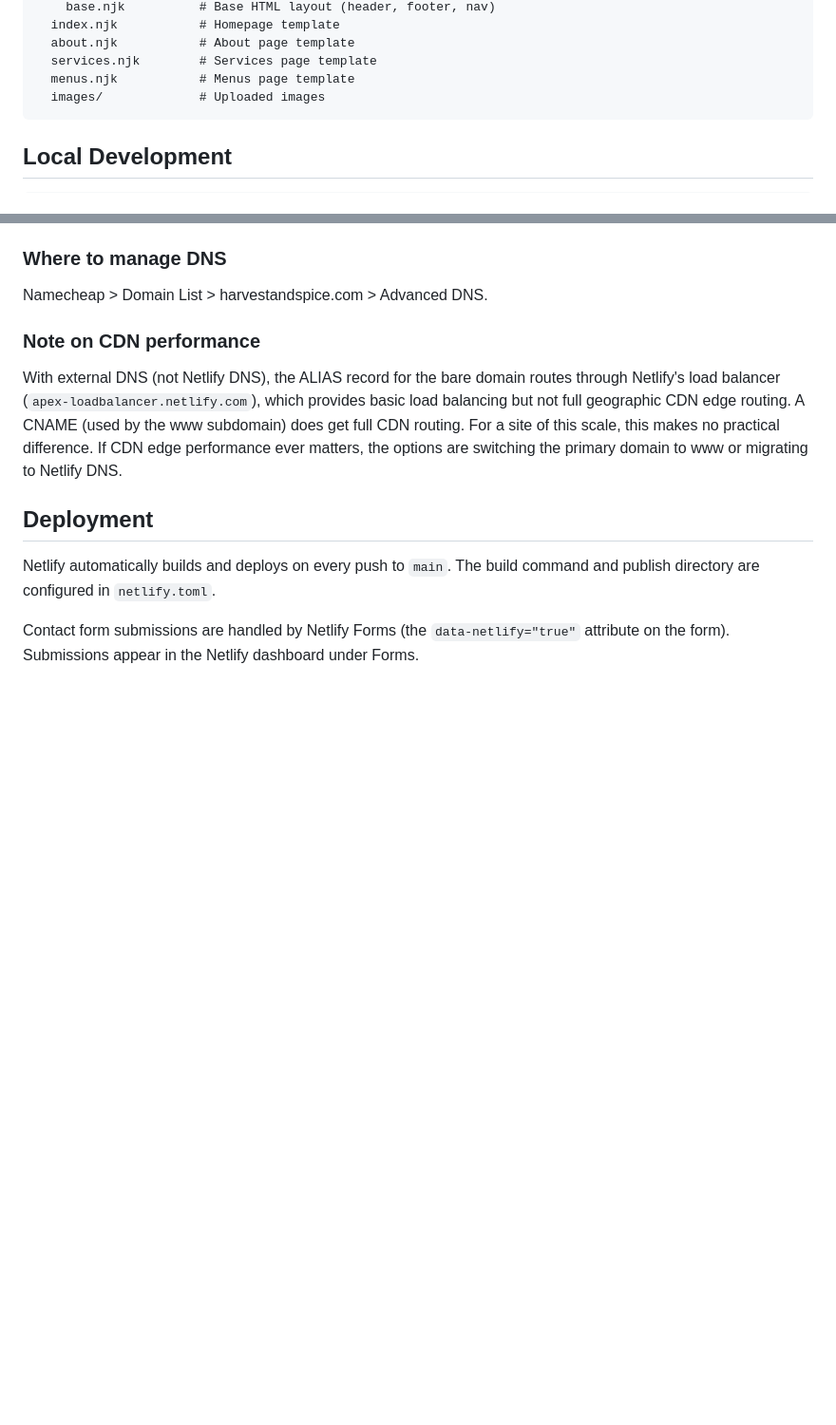
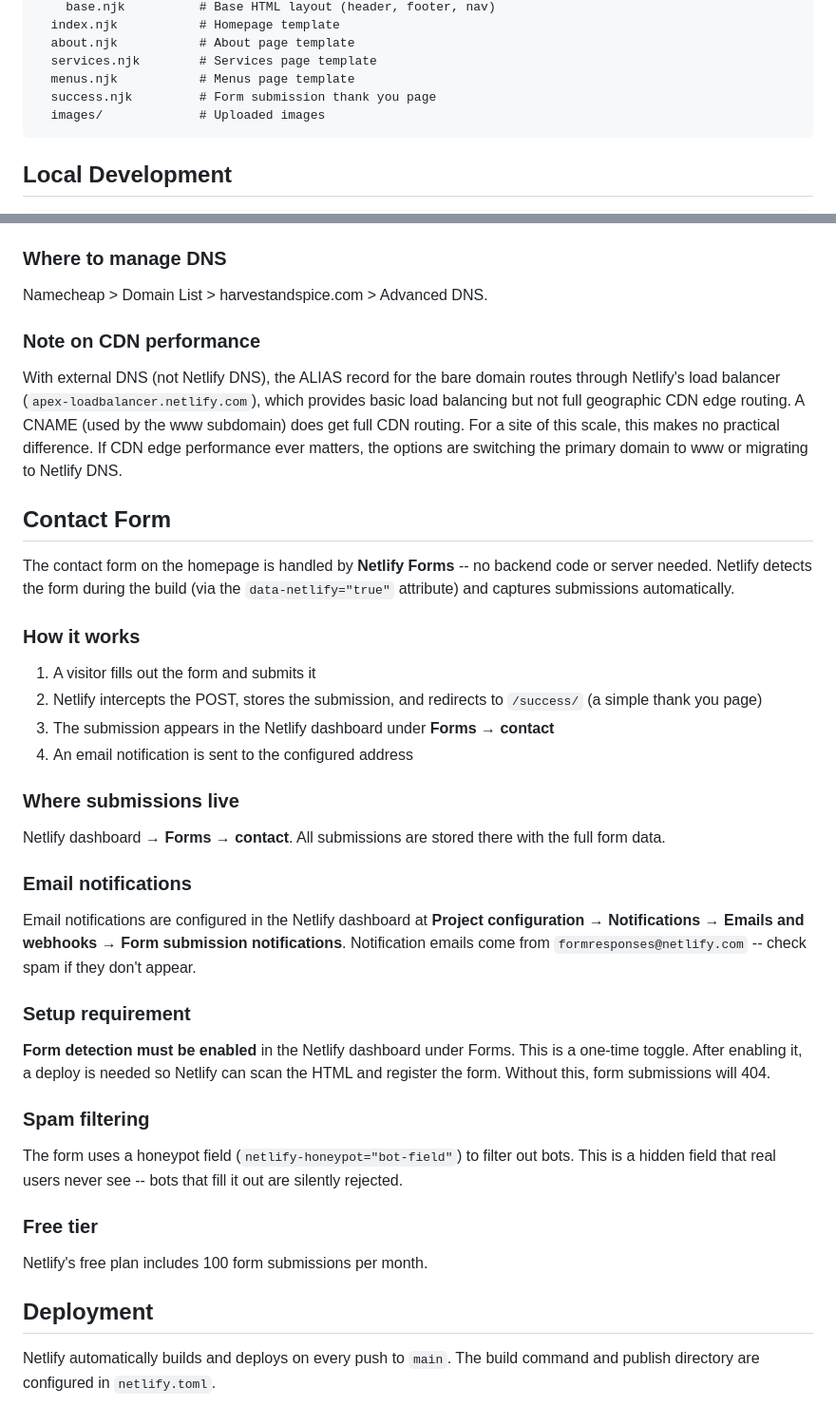
Before and after one commit to harvestandspice/harvest-and-spice-website, a Markdown page: README.md, 2 parts joined by grey strips. Shown at 95% size. Rendered like a GitHub page; blank space fills up the shorter version.

Commit message:
Document contact form, submissions, and email notifications
Co-Authored-By: Claude Opus 4.5 <noreply@anthropic.com>

````diff
--- a/README.md
+++ b/README.md
@@ -60,6 +60,7 @@ src/
   about.njk           # About page template
   services.njk        # Services page template
   menus.njk           # Menus page template
+  success.njk         # Form submission thank you page
   images/             # Uploaded images
 ```
 
@@ -108,8 +109,37 @@ Namecheap > Domain List > harvestandspice.com > Advanced DNS.
 
 With external DNS (not Netlify DNS), the ALIAS record for the bare domain routes through Netlify's load balancer (`apex-loadbalancer.netlify.com`), which provides basic load balancing but not full geographic CDN edge routing. A CNAME (used by the www subdomain) does get full CDN routing. For a site of this scale, this makes no practical difference. If CDN edge performance ever matters, the options are switching the primary domain to www or migrating to Netlify DNS.
 
+## Contact Form
+
+The contact form on the homepage is handled by **Netlify Forms** -- no backend code or server needed. Netlify detects the form during the build (via the `data-netlify="true"` attribute) and captures submissions automatically.
+
+### How it works
+
+1. A visitor fills out the form and submits it
+2. Netlify intercepts the POST, stores the submission, and redirects to `/success/` (a simple thank you page)
+3. The submission appears in the Netlify dashboard under **Forms → contact**
+4. An email notification is sent to the configured address
+
+### Where submissions live
+
+Netlify dashboard → **Forms** → **contact**. All submissions are stored there with the full form data.
+
+### Email notifications
+
+Email notifications are configured in the Netlify dashboard at **Project configuration → Notifications → Emails and webhooks → Form submission notifications**. Notification emails come from `formresponses@netlify.com` -- check spam if they don't appear.
+
+### Setup requirement
+
+**Form detection must be enabled** in the Netlify dashboard under Forms. This is a one-time toggle. After enabling it, a deploy is needed so Netlify can scan the HTML and register the form. Without this, form submissions will 404.
+
+### Spam filtering
+
+The form uses a honeypot field (`netlify-honeypot="bot-field"`) to filter out bots. This is a hidden field that real users never see -- bots that fill it out are silently rejected.
+
+### Free tier
+
+Netlify's free plan includes 100 form submissions per month.
+
 ## Deployment
 
 Netlify automatically builds and deploys on every push to `main`. The build command and publish directory are configured in `netlify.toml`.
-
-Contact form submissions are handled by Netlify Forms (the `data-netlify="true"` attribute on the form). Submissions appear in the Netlify dashboard under Forms.
````
